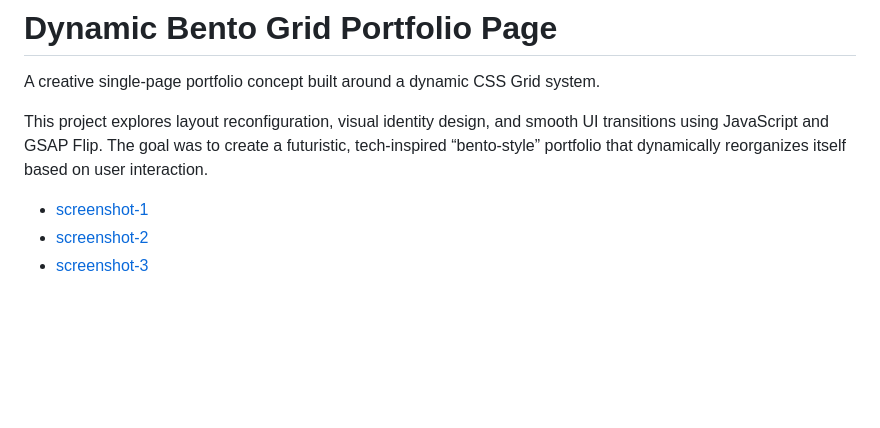
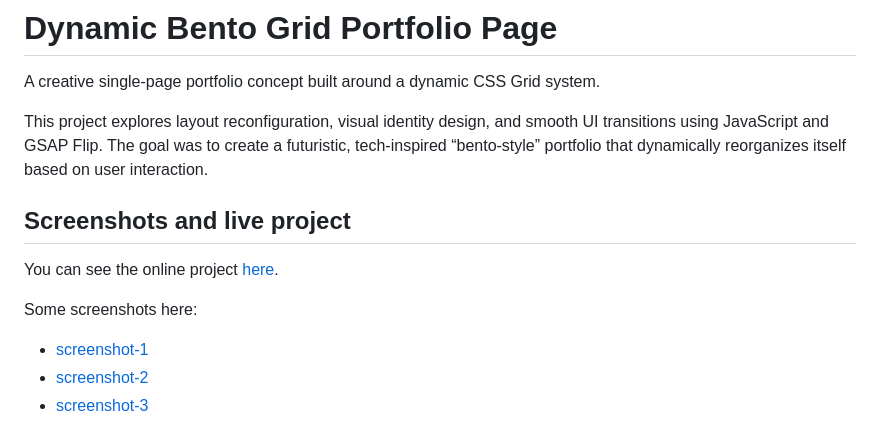
Before and after one commit to devis4wd/dynamic-bento-portfolio-page-powered-by-grid, a Markdown page: README.md, the part around the change. GitHub-like rendering; blank space fills up the shorter version.

Commit message:
Update README with project screenshots and link
Added project screenshots and live link to README.

```diff
--- a/README.md
+++ b/README.md
@@ -4,6 +4,11 @@ A creative single-page portfolio concept built around a dynamic CSS Grid system.
 
 This project explores layout reconfiguration, visual identity design, and smooth UI transitions using JavaScript and GSAP Flip. The goal was to create a futuristic, tech-inspired “bento-style” portfolio that dynamically reorganizes itself based on user interaction.
 
+## Screenshots and live project
+
+You can see the online project [here]( https://devis4wd.github.io/dynamic-bento-portfolio-page-powered-by-grid/).
+
+Some screenshots here:
 - [screenshot-1](screenshots/screenshot-1.jpg)
 - [screenshot-2](screenshots/screenshot-2.jpg)
 - [screenshot-3](screenshots/screenshot-3.jpg)
```
